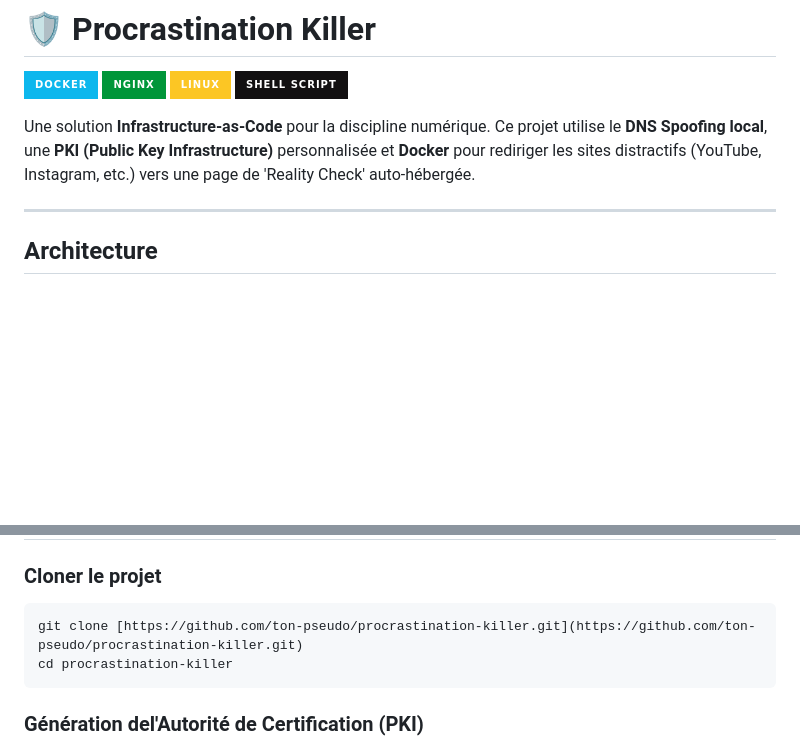
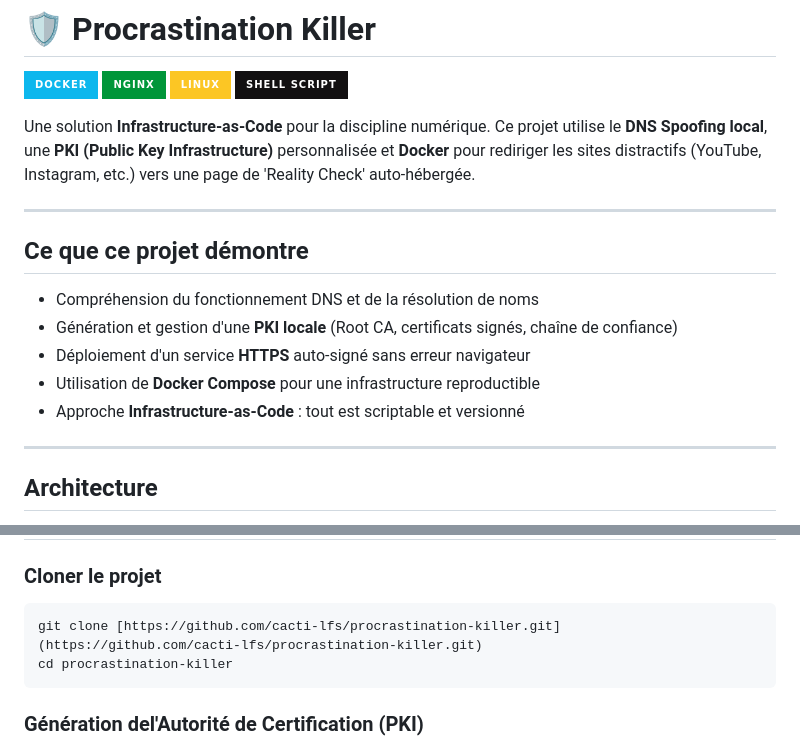
Before and after one commit to cacti-lfs/procrastination-killer, a Markdown page: README.md, 2 parts joined by grey strips. GitHub-like rendering; badges without logos; blank space fills up the shorter version.

Commit message:
fix:syntax

````diff
--- a/README.md
+++ b/README.md
@@ -6,6 +6,16 @@
 ![Bash](https://img.shields.io/badge/Shell_Script-121011?style=for-the-badge&logo=gnu-bash&logoColor=white)
 
 Une solution **Infrastructure-as-Code** pour la discipline numérique. Ce projet utilise le **DNS Spoofing local**, une **PKI (Public Key Infrastructure)** personnalisée et **Docker** pour rediriger les sites distractifs (YouTube, Instagram, etc.) vers une page de 'Reality Check' auto-hébergée.
+
+---
+
+## Ce que ce projet démontre
+
+- Compréhension du fonctionnement DNS et de la résolution de noms
+- Génération et gestion d'une **PKI locale** (Root CA, certificats signés, chaîne de confiance)
+- Déploiement d'un service **HTTPS** auto-signé sans erreur navigateur
+- Utilisation de **Docker Compose** pour une infrastructure reproductible
+- Approche **Infrastructure-as-Code** : tout est scriptable et versionné
 
 ---
 
@@ -42,7 +52,7 @@ sudo apt install -y docker.io docker-compose-plugin git
 
 ### Cloner le projet
 ```bash
-git clone [https://github.com/ton-pseudo/procrastination-killer.git](https://github.com/ton-pseudo/procrastination-killer.git)
+git clone [https://github.com/cacti-lfs/procrastination-killer.git](https://github.com/cacti-lfs/procrastination-killer.git)
 cd procrastination-killer
 ```
 
````
